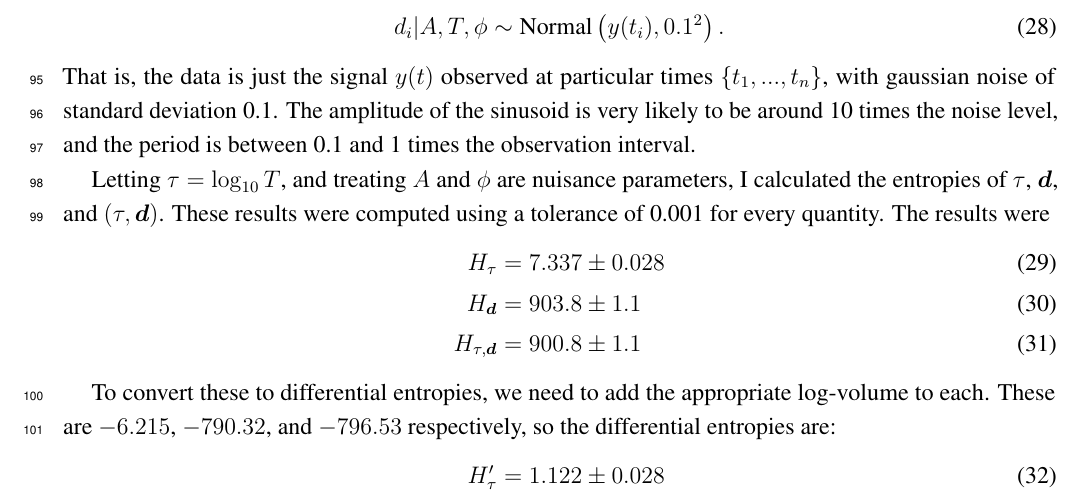
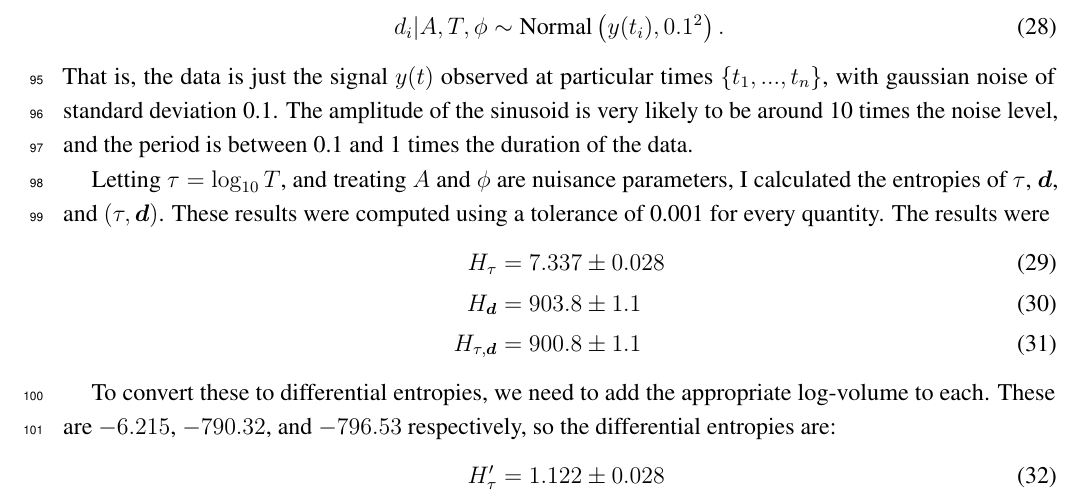
Before and after one commit to eggplantbren/InfoNest, a LaTeX paper (paper/ms.tex): part of page 6 of 8, cut so that both start at the same text. Compiled offline with pdfLaTeX.

```diff
--- a/paper/ms.tex
+++ b/paper/ms.tex
@@ -65,6 +65,9 @@
 \newcommand{\query}{\color{green} \bf}
 \newcommand{\x}{\boldsymbol{\theta}}
 \newcommand{\n}{\boldsymbol{\eta}}
+
+\newcommand{\apj}{The Astrophysical Journal}
+\newcommand{\mnras}{Monthly Notices of the Royal Astronomical Society}
 
 %------------------------------------------------------------------
 % The following line should be uncommented if the LaTeX file is uploaded to arXiv.org
@@ -409,8 +412,8 @@
 That is, the data is just the signal $y(t)$ observed at particular times
 $\{t_1, ..., t_n\}$, with gaussian noise of standard deviation 0.1.
 The amplitude of the sinusoid is very likely to be around 10 times the
-noise level, and the period is between 0.1 and 1 times the observation
-interval.
+noise level, and the period is between 0.1 and 1 times the duration of
+the data.
 
 Letting $\tau = \log_{10} T$, and treating
 $A$ and $\phi$ are nuisance parameters, I calculated the entropies
```
Also changed, not shown: paper/ms.tex (3 more changed lines).
